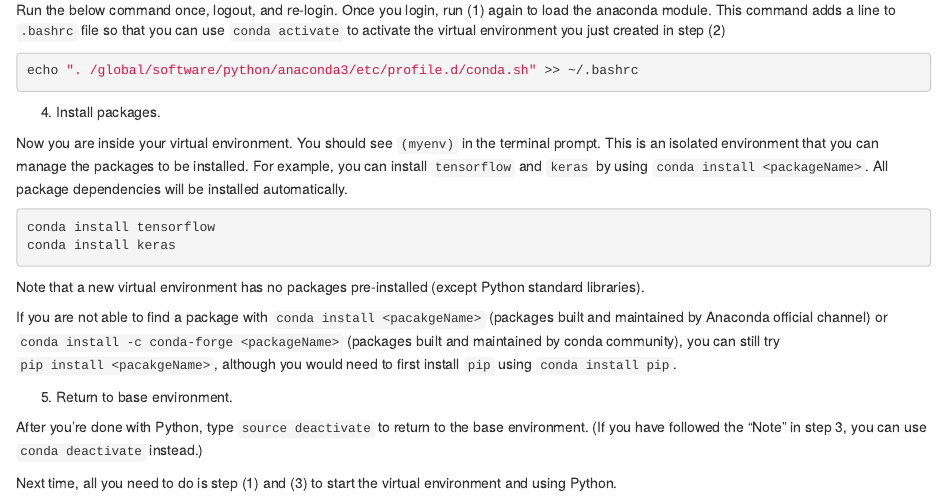
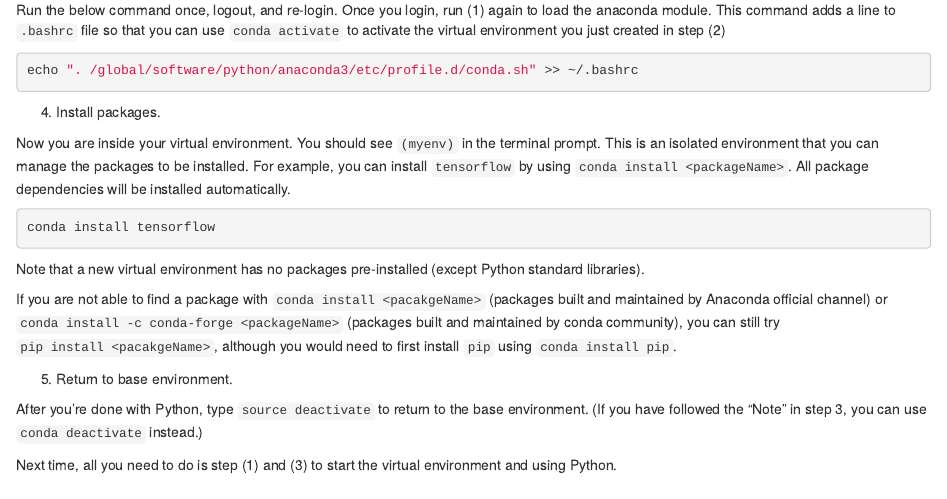
Before and after one commit to tdmdal/computing-research, an R Markdown document (02-using-software.Rmd): the page in a window 1100 px wide, from 2060 px down. Rendered offline with R 4.5, knitr and Pandoc, with nearby package versions; drawn as R Markdown's standard HTML page in place of the format the file asks for.

Commit message:
removed conda install keras example

````diff
--- a/02-using-software.Rmd
+++ b/02-using-software.Rmd
@@ -115,11 +115,10 @@ echo ". /global/software/python/anaconda3/etc/profile.d/conda.sh" >> ~/.bashrc
 
 4. Install packages.
 
-Now you are inside your virtual environment. You should see `(myenv)` in the terminal prompt. This is an isolated environment that you can manage the packages to be installed. For example, you can install `tensorflow` and `keras` by using `conda install <packageName>`. All package dependencies will be installed automatically.
+Now you are inside your virtual environment. You should see `(myenv)` in the terminal prompt. This is an isolated environment that you can manage the packages to be installed. For example, you can install `tensorflow` by using `conda install <packageName>`. All package dependencies will be installed automatically.
 
 ```{bash eval=FALSE}
 conda install tensorflow
-conda install keras
 ```
 
 Note that a new virtual environment has no packages pre-installed (except Python standard libraries).
````
Also changed, not shown: docs/search_index.json, 1 other file.
